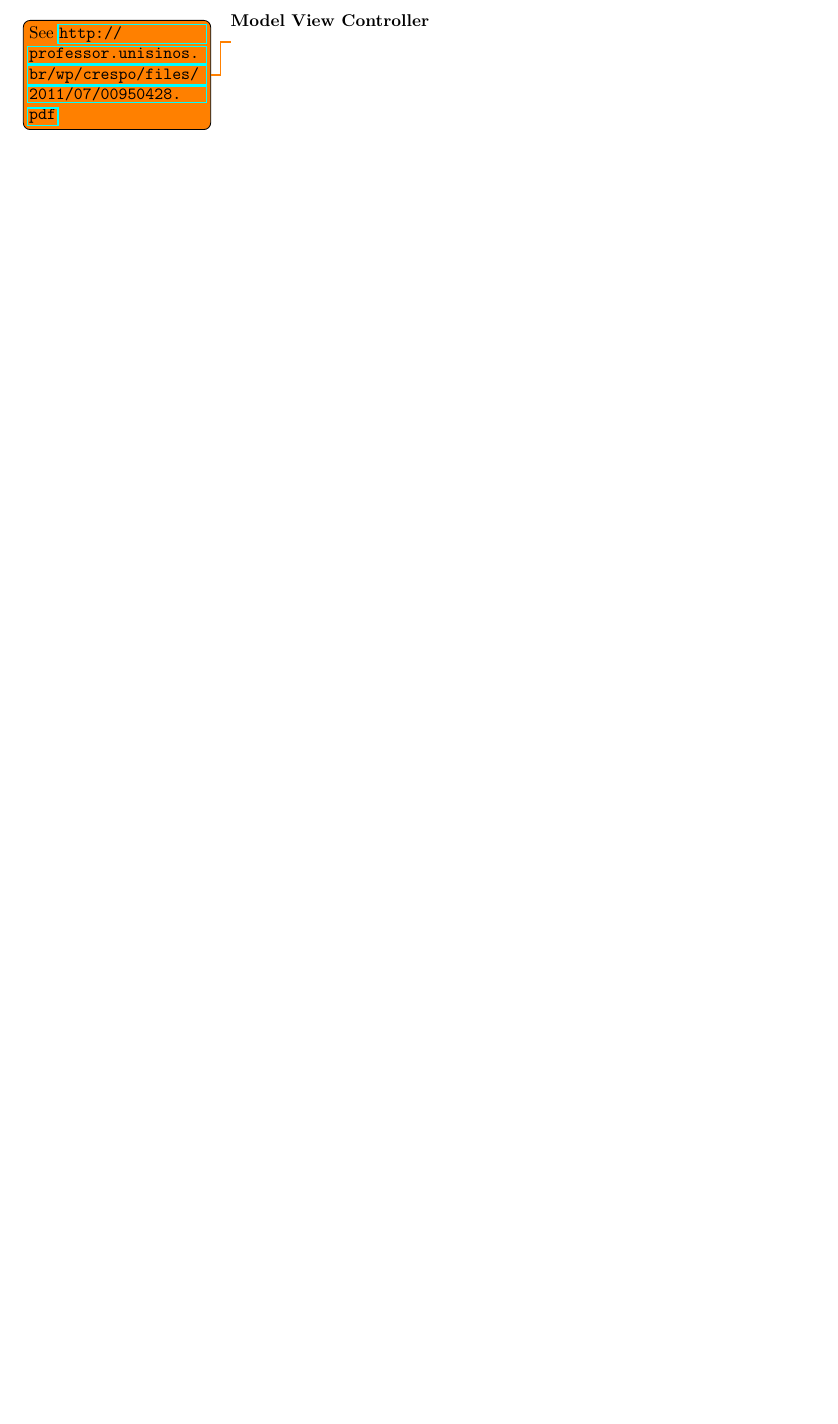
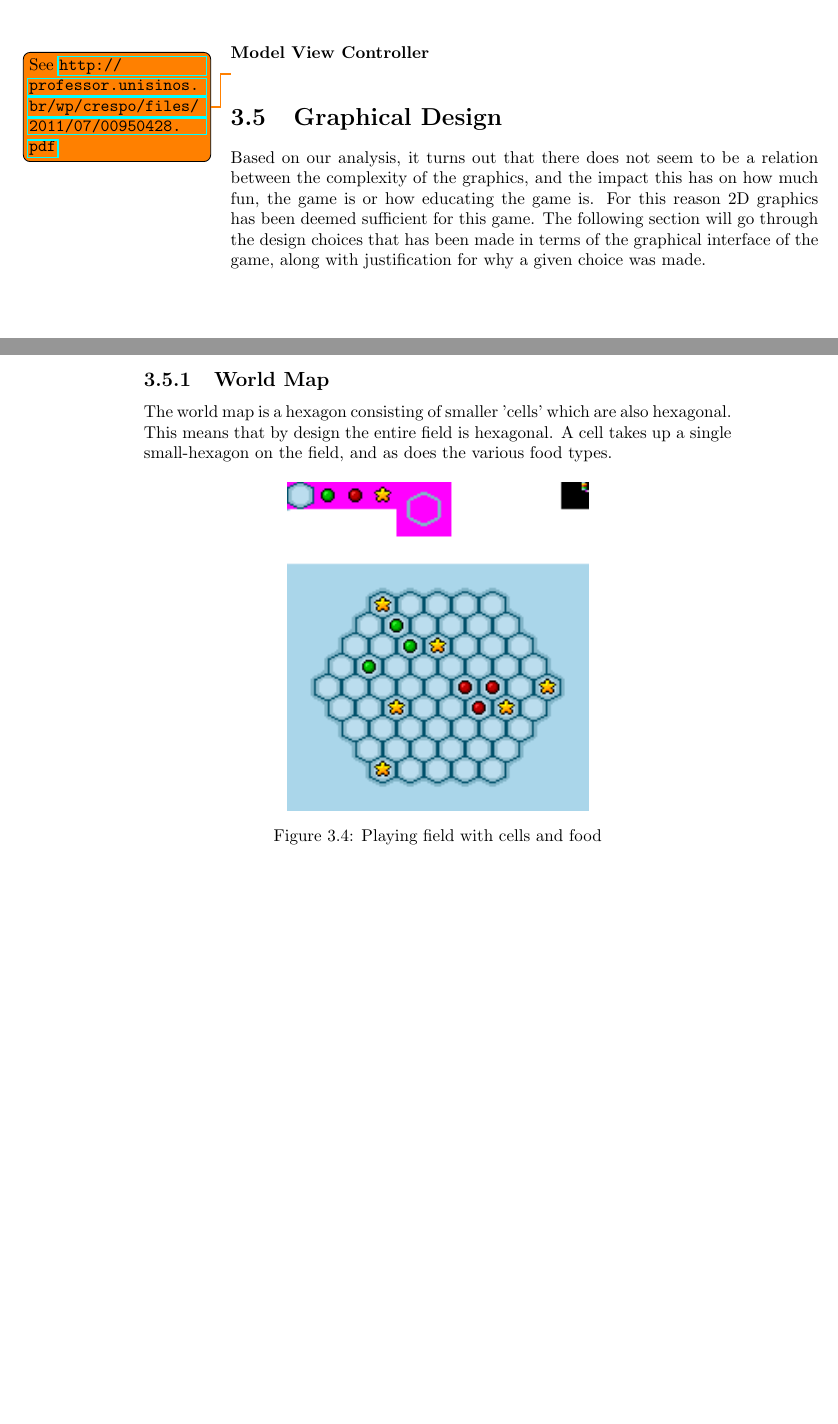
Before and after one commit to Ezphares/sw705e13, a LaTeX thesis (report/master.tex, which reads report/tex/design/graphical_design.tex): part of page 38 of 46 before the commit and two parts of pages 38 and 39 of 48 after it, the two joined at a grey line, cut so that both start at the same text, the shorter picture padded with empty space. Compiled offline with pdfLaTeX.

Commit message:
Tilføjet mere til graphics - godnat

```diff
--- a/report/tex/design/graphical_design.tex
+++ b/report/tex/design/graphical_design.tex
@@ -8,3 +8,11 @@ through the design choices that has been made in terms of the graphical interfac
 
 The world map is a hexagon consisting of smaller 'cells' which are also hexagonal. This means that by design the entire field is hexagonal. A cell takes
 up a single small-hexagon on the field, and as does the various food types.
+
+
+\begin{figure}[h]
+	\centering
+		\includegraphics{img/cells_mockup.png}
+	\caption{Playing field with cells and food}
+	\label{fig:cells_mockup}
+\end{figure}
```
Also changed, not shown: report/tex/design/chapter.tex (+1 -0 lines), report/img/cells_mockup.png (added).
